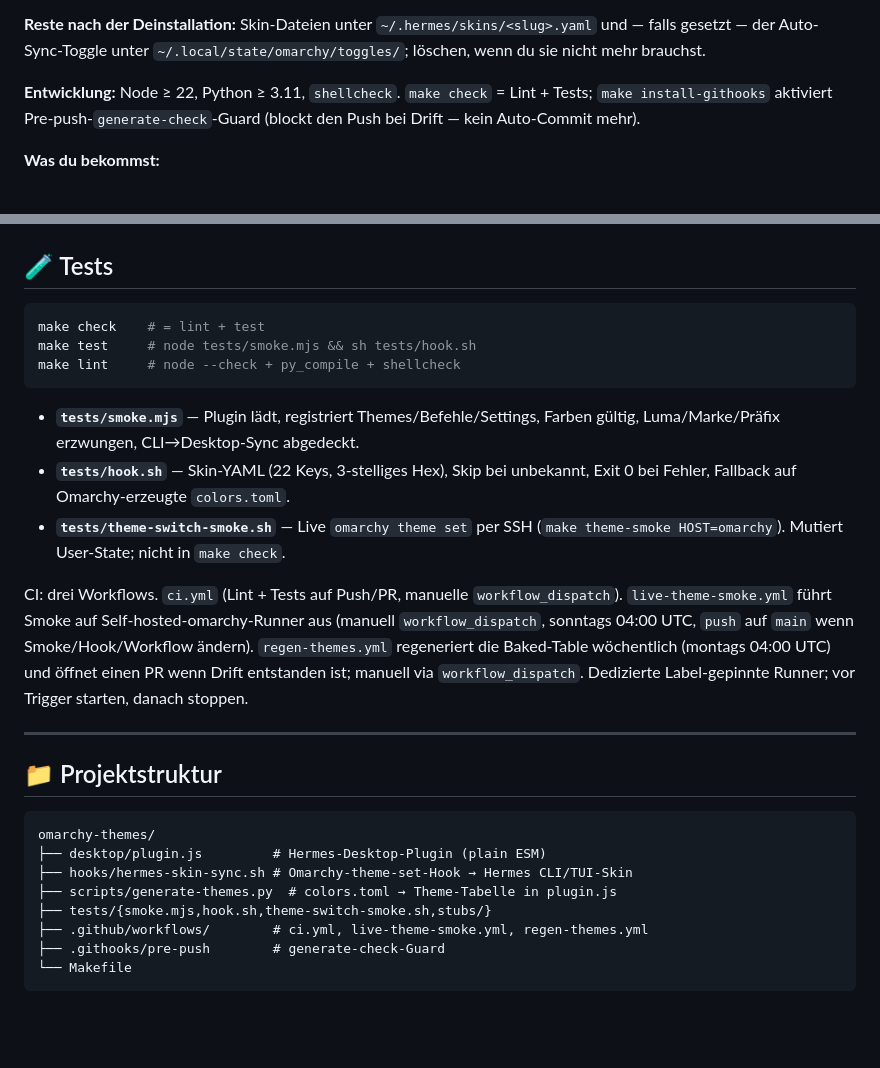
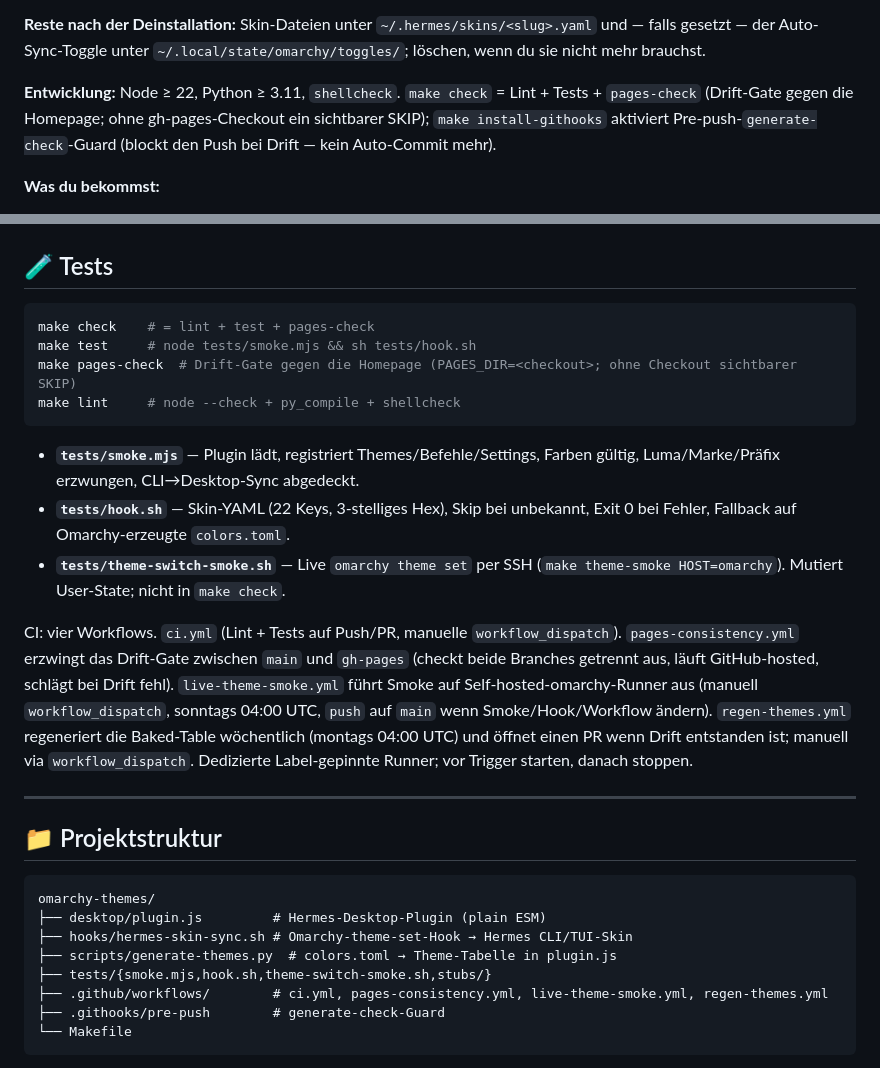
Before and after one commit to cabroe/omarchy-themes, a Markdown page: README.de.md, 2 parts joined by grey strips. Rendered like a GitHub page; blank space fills up the shorter version.

Commit message:
docs(readme): document pages-check and the fourth workflow
Follow-up to 7127c2f: `make check` now runs `pages-check`, and
.github/workflows/pages-consistency.yml exists. Both READMEs still
described the pre-Wave-1 state — `make check` as "lint + tests" and a
three-workflow set without the drift gate.

EN and DE are patched in the same commit so the parallel translation
cannot drift again; the make target list, the "CI: drei Workflows"
paragraph and both project-layout trees now name `pages-check` and
`pages-consistency.yml`.

````diff
--- a/README.de.md
+++ b/README.de.md
@@ -70,7 +70,7 @@ Ohne Terminal: Settings → Capabilities → Plugins → *Von Git installieren*,
 
 **Reste nach der Deinstallation:** Skin-Dateien unter `~/.hermes/skins/<slug>.yaml` und — falls gesetzt — der Auto-Sync-Toggle unter `~/.local/state/omarchy/toggles/`; löschen, wenn du sie nicht mehr brauchst.
 
-**Entwicklung:** Node ≥ 22, Python ≥ 3.11, `shellcheck`. `make check` = Lint + Tests; `make install-githooks` aktiviert Pre-push-`generate-check`-Guard (blockt den Push bei Drift — kein Auto-Commit mehr).
+**Entwicklung:** Node ≥ 22, Python ≥ 3.11, `shellcheck`. `make check` = Lint + Tests + `pages-check` (Drift-Gate gegen die Homepage; ohne gh-pages-Checkout ein sichtbarer SKIP); `make install-githooks` aktiviert Pre-push-`generate-check`-Guard (blockt den Push bei Drift — kein Auto-Commit mehr).
 
 **Was du bekommst:**
 - Jedes Omarchy-Theme erscheint als `omarchy-<slug>` im Picker, in ⌘K (`Apply Omarchy Theme: <Name>`) und in der Settings-Kartenansicht mit Swatches/Filter/*Apply*. `catppuccin` und `everforest` kollidieren mit Hermes-Built-ins und werden im Picker übersprungen (Hermes ist Source of Truth).
@@ -90,8 +90,9 @@ Nach einem Omarchy-Update: `make generate` (`HOST=<ssh-Host>` liest per SSH) bau
 ## 🧪 Tests
 
 ```bash
-make check    # = lint + test
+make check    # = lint + test + pages-check
 make test     # node tests/smoke.mjs && sh tests/hook.sh
+make pages-check  # Drift-Gate gegen die Homepage (PAGES_DIR=<checkout>; ohne Checkout sichtbarer SKIP)
 make lint     # node --check + py_compile + shellcheck
 ```
 
@@ -99,7 +100,7 @@ make lint     # node --check + py_compile + shellcheck
 - **`tests/hook.sh`** — Skin-YAML (22 Keys, 3-stelliges Hex), Skip bei unbekannt, Exit 0 bei Fehler, Fallback auf Omarchy-erzeugte `colors.toml`.
 - **`tests/theme-switch-smoke.sh`** — Live `omarchy theme set` per SSH (`make theme-smoke HOST=omarchy`). Mutiert User-State; nicht in `make check`.
 
-CI: drei Workflows. `ci.yml` (Lint + Tests auf Push/PR, manuelle `workflow_dispatch`). `live-theme-smoke.yml` führt Smoke auf Self-hosted-omarchy-Runner aus (manuell `workflow_dispatch`, sonntags 04:00 UTC, `push` auf `main` wenn Smoke/Hook/Workflow ändern). `regen-themes.yml` regeneriert die Baked-Table wöchentlich (montags 04:00 UTC) und öffnet einen PR wenn Drift entstanden ist; manuell via `workflow_dispatch`. Dedizierte Label-gepinnte Runner; vor Trigger starten, danach stoppen.
+CI: vier Workflows. `ci.yml` (Lint + Tests auf Push/PR, manuelle `workflow_dispatch`). `pages-consistency.yml` erzwingt das Drift-Gate zwischen `main` und `gh-pages` (checkt beide Branches getrennt aus, läuft GitHub-hosted, schlägt bei Drift fehl). `live-theme-smoke.yml` führt Smoke auf Self-hosted-omarchy-Runner aus (manuell `workflow_dispatch`, sonntags 04:00 UTC, `push` auf `main` wenn Smoke/Hook/Workflow ändern). `regen-themes.yml` regeneriert die Baked-Table wöchentlich (montags 04:00 UTC) und öffnet einen PR wenn Drift entstanden ist; manuell via `workflow_dispatch`. Dedizierte Label-gepinnte Runner; vor Trigger starten, danach stoppen.
 
 ---
 
@@ -111,7 +112,7 @@ omarchy-themes/
 ├── hooks/hermes-skin-sync.sh # Omarchy-theme-set-Hook → Hermes CLI/TUI-Skin
 ├── scripts/generate-themes.py  # colors.toml → Theme-Tabelle in plugin.js
 ├── tests/{smoke.mjs,hook.sh,theme-switch-smoke.sh,stubs/}
-├── .github/workflows/        # ci.yml, live-theme-smoke.yml, regen-themes.yml
+├── .github/workflows/        # ci.yml, pages-consistency.yml, live-theme-smoke.yml, regen-themes.yml
 ├── .githooks/pre-push        # generate-check-Guard
 └── Makefile
 ```
````
Also changed, not shown: README.md (+3 -2 lines).
